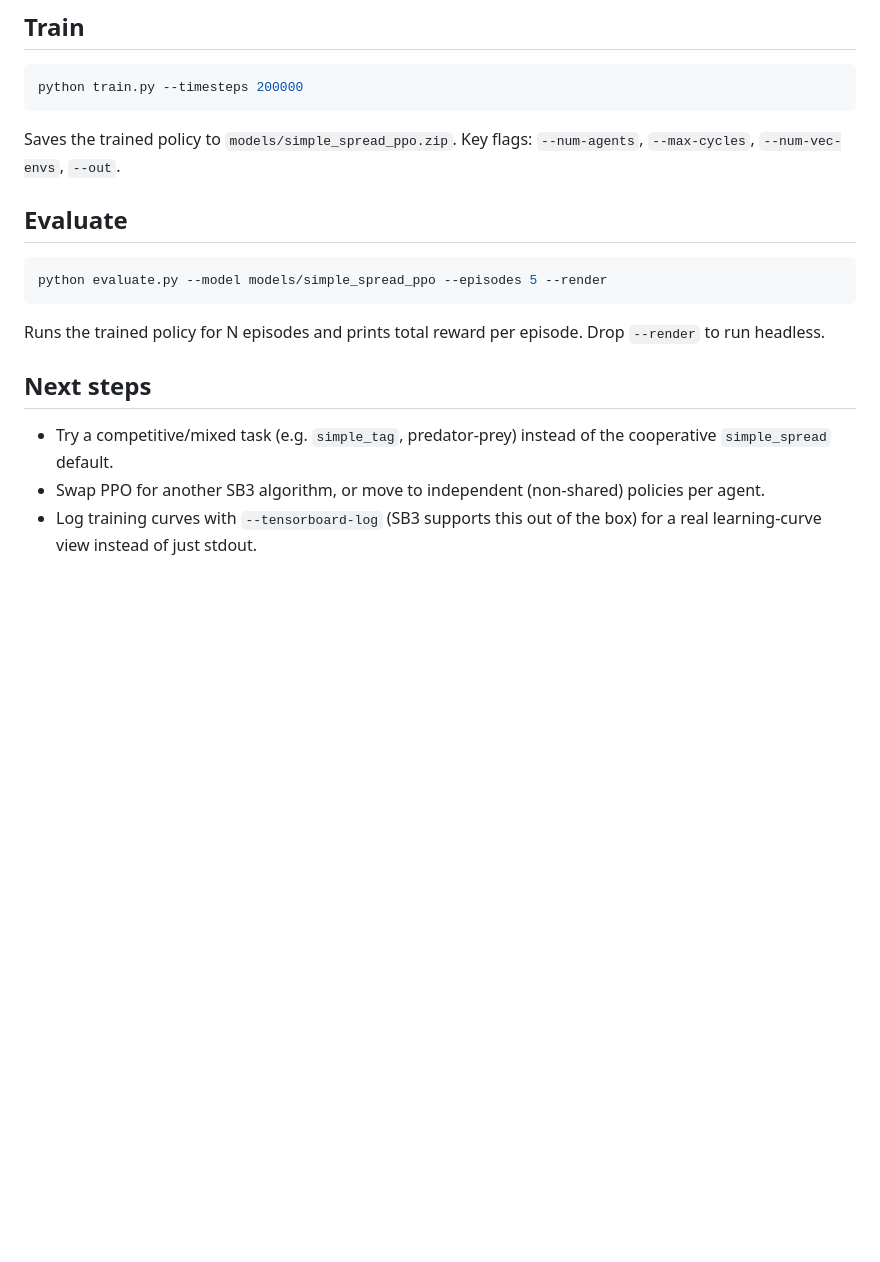
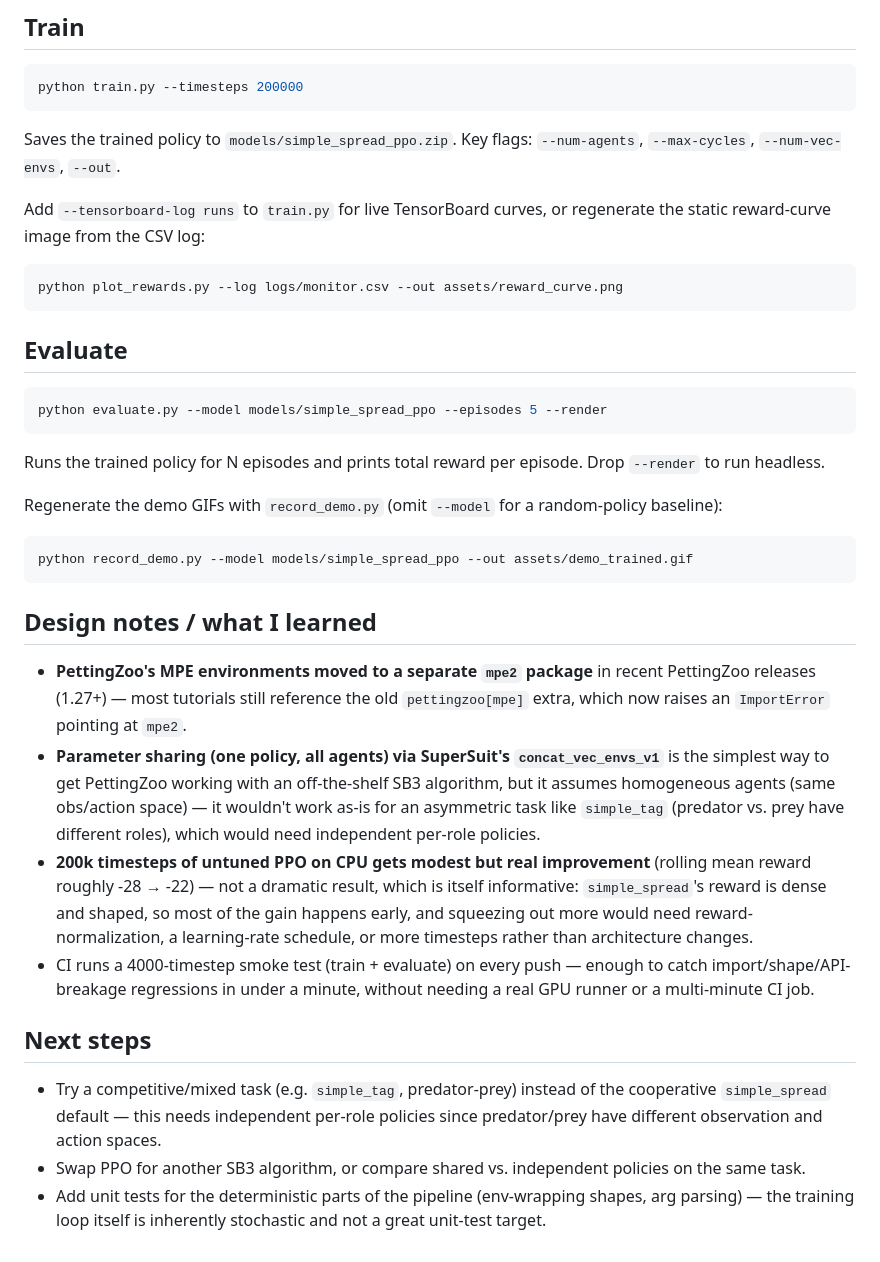
Before and after one commit to ara-5/multi-agent-system, a Markdown page: README.md, the part around one of its changes. Drawn GitHub-style; blank space fills up the shorter version.

````diff
--- a/README.md
+++ b/README.md
@@ -29,6 +44,13 @@ python train.py --timesteps 200000
 Saves the trained policy to `models/simple_spread_ppo.zip`. Key flags:
 `--num-agents`, `--max-cycles`, `--num-vec-envs`, `--out`.
 
+Add `--tensorboard-log runs` to `train.py` for live TensorBoard curves, or
+regenerate the static reward-curve image from the CSV log:
+
+```bash
+python plot_rewards.py --log logs/monitor.csv --out assets/reward_curve.png
+```
+
 ## Evaluate
 
 ```bash
@@ -38,11 +60,39 @@ python evaluate.py --model models/simple_spread_ppo --episodes 5 --render
 Runs the trained policy for N episodes and prints total reward per episode. Drop
 `--render` to run headless.
 
+Regenerate the demo GIFs with `record_demo.py` (omit `--model` for a random-policy
+baseline):
+
+```bash
+python record_demo.py --model models/simple_spread_ppo --out assets/demo_trained.gif
+```
+
+## Design notes / what I learned
+
+- **PettingZoo's MPE environments moved to a separate `mpe2` package** in recent
+  PettingZoo releases (1.27+) — most tutorials still reference the old
+  `pettingzoo[mpe]` extra, which now raises an `ImportError` pointing at `mpe2`.
+- **Parameter sharing (one policy, all agents) via SuperSuit's `concat_vec_envs_v1`**
+  is the simplest way to get PettingZoo working with an off-the-shelf SB3
+  algorithm, but it assumes homogeneous agents (same obs/action space) — it
+  wouldn't work as-is for an asymmetric task like `simple_tag` (predator vs. prey
+  have different roles), which would need independent per-role policies.
+- **200k timesteps of untuned PPO on CPU gets modest but real improvement**
+  (rolling mean reward roughly -28 → -22) — not a dramatic result, which is
+  itself informative: `simple_spread`'s reward is dense and shaped, so most of
+  the gain happens early, and squeezing out more would need reward-normalization,
+  a learning-rate schedule, or more timesteps rather than architecture changes.
+- CI runs a 4000-timestep smoke test (train + evaluate) on every push — enough to
+  catch import/shape/API-breakage regressions in under a minute, without needing
+  a real GPU runner or a multi-minute CI job.
+
 ## Next steps
 
 - Try a competitive/mixed task (e.g. `simple_tag`, predator-prey) instead of the
-  cooperative `simple_spread` default.
-- Swap PPO for another SB3 algorithm, or move to independent (non-shared) policies
-  per agent.
-- Log training curves with `--tensorboard-log` (SB3 supports this out of the box)
-  for a real learning-curve view instead of just stdout.
+  cooperative `simple_spread` default — this needs independent per-role policies
+  since predator/prey have different observation and action spaces.
+- Swap PPO for another SB3 algorithm, or compare shared vs. independent policies
+  on the same task.
+- Add unit tests for the deterministic parts of the pipeline (env-wrapping
+  shapes, arg parsing) — the training loop itself is inherently stochastic and
+  not a great unit-test target.
````
Also changed, not shown: other parts of README.md (+15 -0 lines), assets/demo_random.gif (added), assets/demo_trained.gif (added), assets/reward_curve.png (added), 6 other files.
